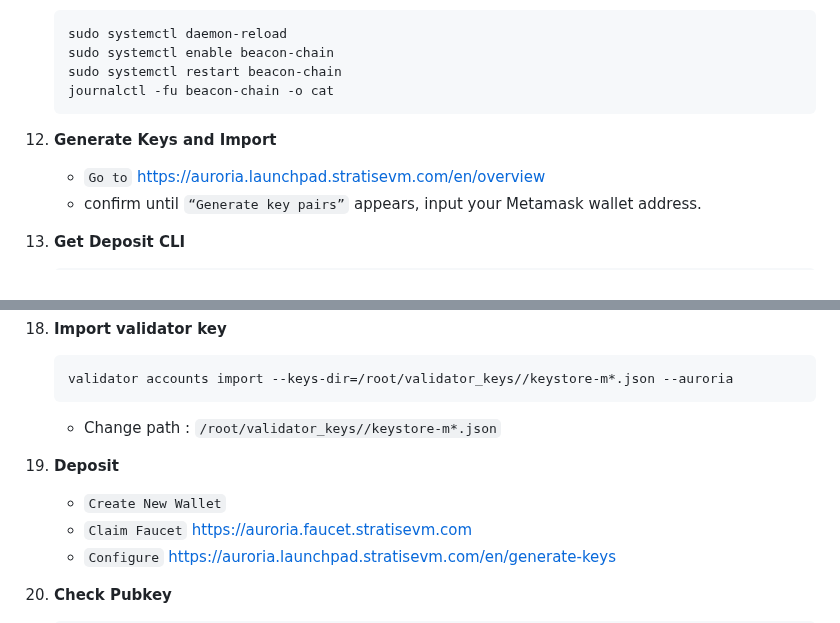
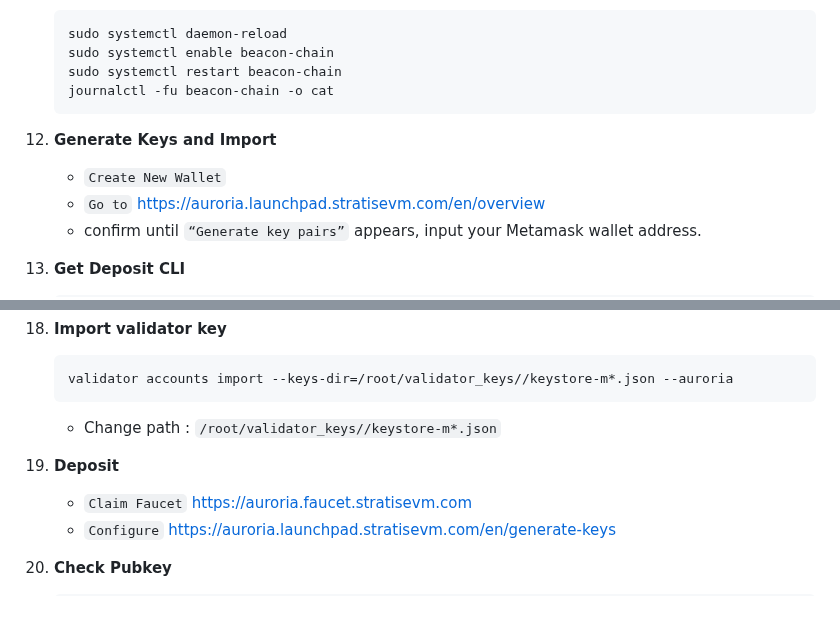
Before and after one commit to catsmile100/Validator-Testnet, a Markdown page: Stratis/README.MD, 2 parts joined by grey strips. Rendered like a GitHub page.

````diff
--- a/Stratis/README.MD
+++ b/Stratis/README.MD
@@ -134,6 +134,7 @@ NODE  | CPU     | RAM      | SSD     | OS     |
 	journalctl -fu beacon-chain -o cat
 	```
 12. **Generate Keys and Import**
+	- `Create New Wallet`
 	- `Go to` https://auroria.launchpad.stratisevm.com/en/overview
 	- confirm until `“Generate key pairs”` appears, input your Metamask wallet address.
 
@@ -171,7 +172,6 @@ NODE  | CPU     | RAM      | SSD     | OS     |
 	- Change path : `/root/validator_keys//keystore-m*.json`
 
 19. **Deposit**
-	- `Create New Wallet`
 	- `Claim Faucet` https://auroria.faucet.stratisevm.com
 	- `Configure` https://auroria.launchpad.stratisevm.com/en/generate-keys
 
````
